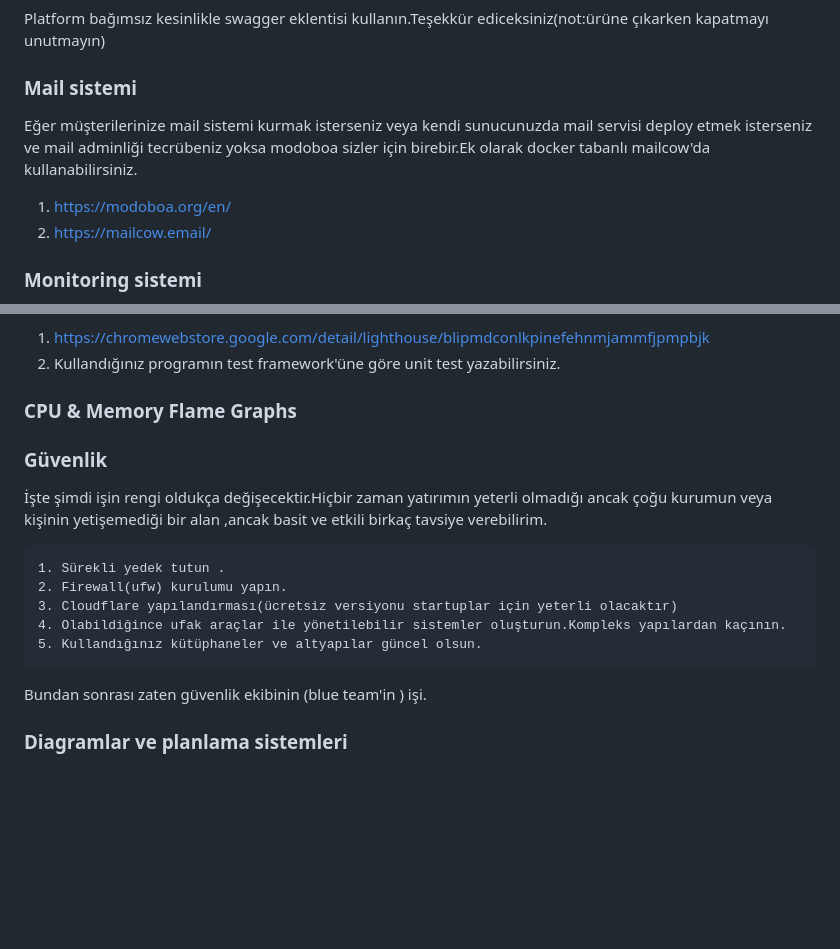
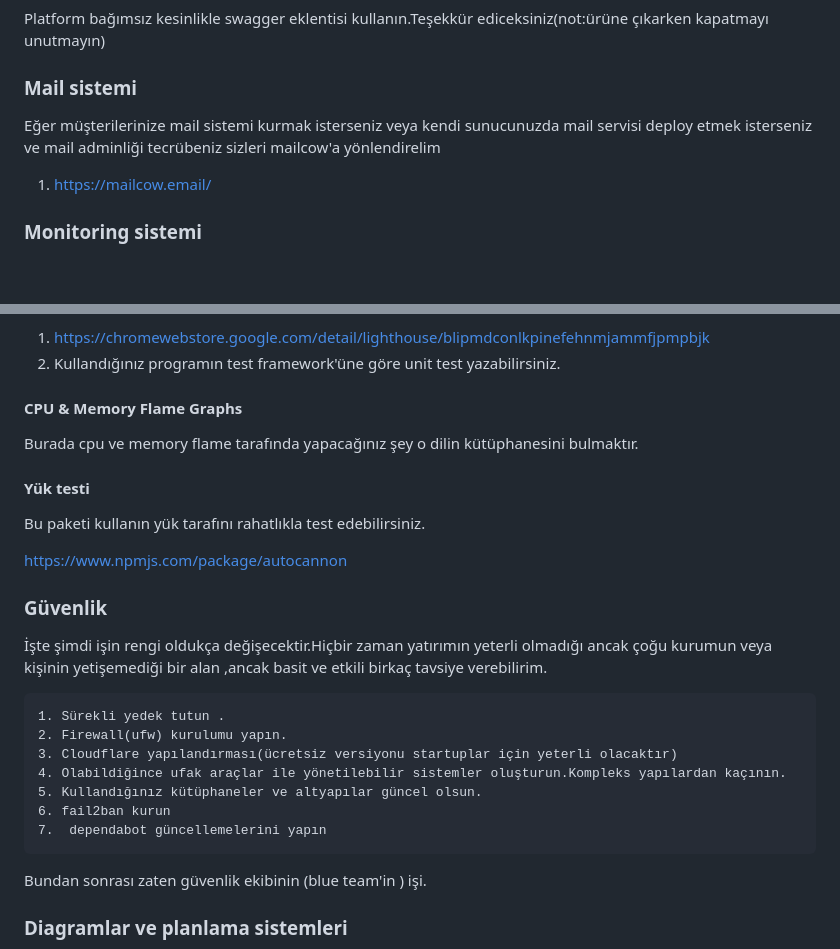
Before and after one commit to SirmaXX/Software_Architecture_blog, a Markdown page: guides/Guide_tr.md, 2 parts joined by grey strips. Drawn GitHub-style; blank space fills up the shorter version.

Commit message:
rehbere yük testi eklendi

```diff
--- a/guides/Guide_tr.md
+++ b/guides/Guide_tr.md
@@ -175,9 +175,9 @@ Platform bağımsız kesinlikle swagger eklentisi kullanın.Teşekkür ediceksin
 
 
 ### Mail sistemi
-Eğer müşterilerinize mail sistemi kurmak isterseniz veya kendi sunucunuzda mail servisi  deploy etmek isterseniz  ve mail adminliği tecrübeniz yoksa modoboa sizler için birebir.Ek olarak docker tabanlı mailcow'da kullanabilirsiniz.
-1. https://modoboa.org/en/
-2. https://mailcow.email/
+Eğer müşterilerinize mail sistemi kurmak isterseniz veya kendi sunucunuzda mail servisi  deploy etmek isterseniz  ve mail adminliği tecrübeniz sizleri mailcow'a yönlendirelim
+1.  https://mailcow.email/
+
 
 
  ### Monitoring sistemi
@@ -202,8 +202,13 @@ Elbette yazılım geliştirme aşamasında ,test yazmak ve/veya  bunun için vak
 1. https://chromewebstore.google.com/detail/lighthouse/blipmdconlkpinefehnmjammfjpmpbjk
 2. Kullandığınız programın test framework'üne göre unit test yazabilirsiniz.
 
-### CPU & Memory Flame Graphs
+#### CPU & Memory Flame Graphs
+Burada cpu ve memory flame tarafında yapacağınız şey o dilin kütüphanesini bulmaktır.
 
+####    Yük testi
+Bu paketi kullanın yük tarafını rahatlıkla test edebilirsiniz.
+
+https://www.npmjs.com/package/autocannon
  ### Güvenlik
 İşte şimdi işin rengi oldukça değişecektir.Hiçbir zaman yatırımın yeterli olmadığı ancak çoğu kurumun veya kişinin yetişemediği bir alan ,ancak basit ve etkili birkaç tavsiye verebilirim.
 
@@ -212,6 +217,8 @@ Elbette yazılım geliştirme aşamasında ,test yazmak ve/veya  bunun için vak
     3. Cloudflare yapılandırması(ücretsiz versiyonu startuplar için yeterli olacaktır)
     4. Olabildiğince ufak araçlar ile yönetilebilir sistemler oluşturun.Kompleks yapılardan kaçının.
     5. Kullandığınız kütüphaneler ve altyapılar güncel olsun.
+    6. fail2ban kurun
+    7.  dependabot güncellemelerini yapın
 
 Bundan sonrası zaten güvenlik ekibinin (blue team'in ) işi.
 
```
Also changed, not shown: other parts of guides/Guide_tr.md (+1 -1 lines).
